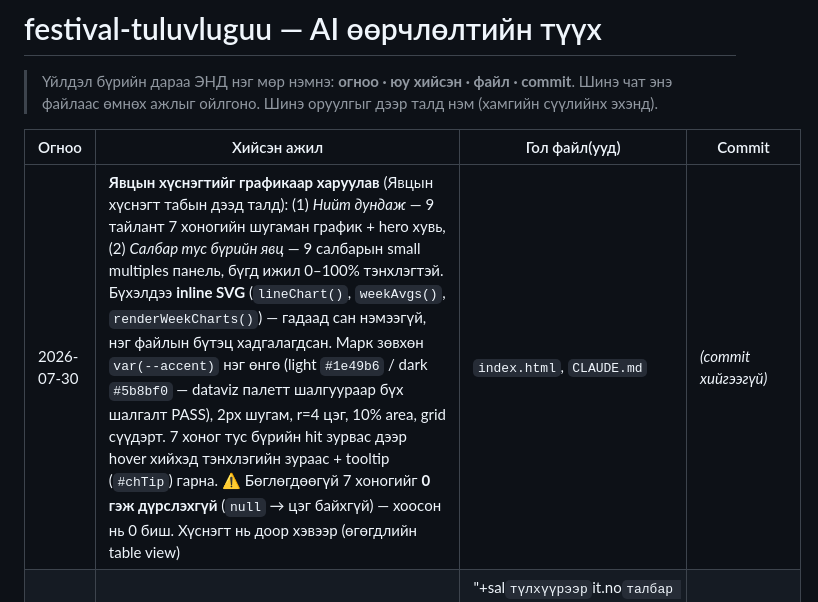
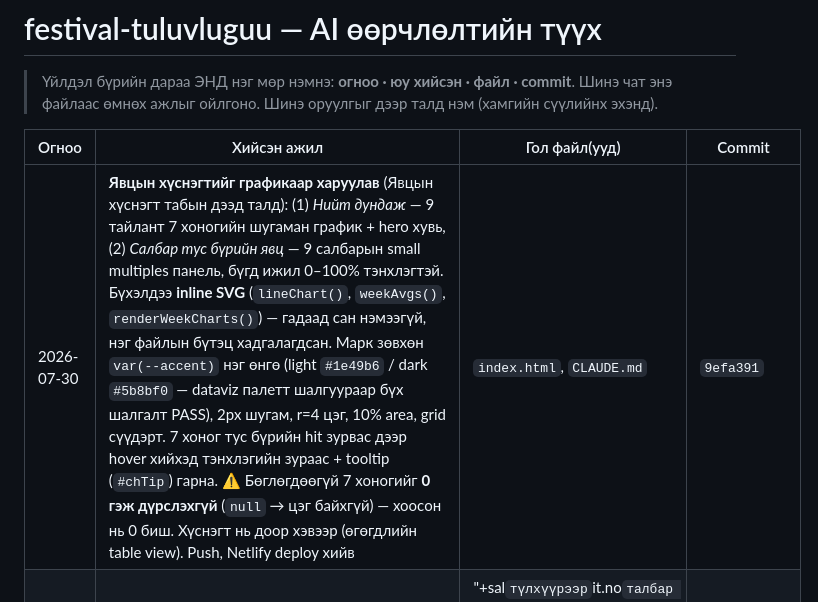
Before and after one commit to Boldsaikhan/festival-tuluvluguu, a Markdown page: AI_HISTORY.md, the part around the change. Rendered like a GitHub page.

Commit message:
AI_HISTORY: commit hash болон deploy тэмдэглэлийг бөглөв
Co-Authored-By: Claude Opus 5 (1M context) <noreply@anthropic.com>

```diff
--- a/AI_HISTORY.md
+++ b/AI_HISTORY.md
@@ -5,7 +5,7 @@
 
 | Огноо | Хийсэн ажил | Гол файл(ууд) | Commit |
 |---|---|---|---|
-| 2026-07-30 | **Явцын хүснэгтийг графикаар харуулав** (Явцын хүснэгт табын дээд талд): (1) *Нийт дундаж* — 9 тайлант 7 хоногийн шугаман график + hero хувь, (2) *Салбар тус бүрийн явц* — 9 салбарын small multiples панель, бүгд ижил 0–100% тэнхлэгтэй. Бүхэлдээ **inline SVG** (`lineChart()`, `weekAvgs()`, `renderWeekCharts()`) — гадаад сан нэмээгүй, нэг файлын бүтэц хадгалагдсан. Марк зөвхөн `var(--accent)` нэг өнгө (light `#1e49b6` / dark `#5b8bf0` — dataviz палетт шалгуураар бүх шалгалт PASS), 2px шугам, r=4 цэг, 10% area, grid сүүдэрт. 7 хоног тус бүрийн hit зурвас дээр hover хийхэд тэнхлэгийн зураас + tooltip (`#chTip`) гарна. ⚠️ Бөглөгдөөгүй 7 хоногийг **0 гэж дүрслэхгүй** (`null` → цэг байхгүй) — хоосон нь 0 биш. Хүснэгт нь доор хэвээр (өгөгдлийн table view) | `index.html`, `CLAUDE.md` | *(commit хийгээгүй)* |
+| 2026-07-30 | **Явцын хүснэгтийг графикаар харуулав** (Явцын хүснэгт табын дээд талд): (1) *Нийт дундаж* — 9 тайлант 7 хоногийн шугаман график + hero хувь, (2) *Салбар тус бүрийн явц* — 9 салбарын small multiples панель, бүгд ижил 0–100% тэнхлэгтэй. Бүхэлдээ **inline SVG** (`lineChart()`, `weekAvgs()`, `renderWeekCharts()`) — гадаад сан нэмээгүй, нэг файлын бүтэц хадгалагдсан. Марк зөвхөн `var(--accent)` нэг өнгө (light `#1e49b6` / dark `#5b8bf0` — dataviz палетт шалгуураар бүх шалгалт PASS), 2px шугам, r=4 цэг, 10% area, grid сүүдэрт. 7 хоног тус бүрийн hit зурвас дээр hover хийхэд тэнхлэгийн зураас + tooltip (`#chTip`) гарна. ⚠️ Бөглөгдөөгүй 7 хоногийг **0 гэж дүрслэхгүй** (`null` → цэг байхгүй) — хоосон нь 0 биш. Хүснэгт нь доор хэвээр (өгөгдлийн table view). Push, Netlify deploy хийв | `index.html`, `CLAUDE.md` | `9efa391` |
 | 2026-07-30 | Хүснэгтийн **№ баганыг эх сурвалж/салбар тус бүрд 1-ээс шинээр эхэлдэг** болгов (эх баримт бичгүүд ийм дугаарлалттай): `numberItems()` IIFE нь `sec+"|"+sal` түлхүүрээр `it.no` талбар онооно, жагсаалт ба явцын хүснэгт `it.id`-ийн оронд `it.no`-г харуулна. Дотоод `id` (modal, `OVERRIDES` түлхүүр) хөндөгдөөгүй. Ингэснээр 07.09 → 1-27, өвөлжилтийн бэлтгэл → салбар тус бүрд 1-12 / 1-5 / 1-17 / 1-3 / 1-28 / 1-4 / 1-3 / 1-3 / 1-14 болов. Push, Netlify deploy хийв | `index.html` | `af63c1b` |
 | 2026-07-30 | **"2026-2027 оны өвөлжилт, хаваржилтын бэлтгэл хангуулах ажлын төлөвлөгөө"-г оруулав** — шинэ эх сурвалж `SECTIONS` id=2 (`"07.28-09.28"`), **89 ажил 9 салбарт**: Хүнс/ХАА 12, Мал эмнэлэг 5, Хөрөнгө оруулалт 17, Онцгой байдал 3, Дэд бүтэц-дулаан 28, Боловсрол 4, Эрүүл мэнд 3, Зам-тээвэр 3, Сумд 14. Нийт 27→**116 ажил**. `RAW`-д 4 нэмэлт талбар (7–10 элемент): `sal`/`ind`/`b0`/`tg` = салбар / шалгуур үзүүлэлт-хэмжих нэгж / суурь түвшин 07.28 / хүрэх түвшин 09.28. Жагсаалтад 4 шинэ багана нэмэв. Ажил хэрэггүй болсон `DEPT_BY_RESP` (хоосон хэлтсийн зураглал) устгаж, **"Хэлтэс" статистик картыг "Салбар" болгов** (`salList()`). Шинэ **🗓️ Явцын хүснэгт** харагдац: `WEEKS` 9 тайлант огноо (08.03…09.28), нүд тус бүр 0–100 бөглөгддөг (`setWeek()` → `localStorage`-ийн `OVERRIDES[id].w`), салбар бүрийн мөрөнд 7 хоног тутмын дундаж. Ажлын нийт хэрэгжилт нь **хамгийн сүүлд бөглөсөн 7 хоногийн утга** (`hasWeekly()` үед гараар засах боломжгүй болно). `MEETING_DATES`-д 07.28 нэмэв. ⚠️ Эх баримтад СУМД-ын хэрэгжүүлэгч бөглөгдөөгүй байсныг би анх нөхөж бичсэнийг дүрмийн дагуу хоослов. ⚠️ Тодруулах шаардлагатай: ХАА-3-р мөрийн суурь түвшинд 3, хүрэхэд 4 утга байгаа (зурган дээр эгнээ таарахгүй). `CLAUDE.md` §1, §3, §4-ийг шинэ бүтцэд тааруулав. Push, Netlify deploy хийв | `index.html`, `CLAUDE.md` | `6a1f87c` |
 | 2026-07-30 | **"2026.07.20 — Ерөнхий сайдын хуралдаан (Өвөлжилтийн бэлтгэл)" эх сурвалжийг бүрэн устгав** (хэрэглэгчийн хүсэлт — оронд нь шинэ төлөвлөгөө өгнө гэсэн): `RAW`-аас `[2,...]` 24 мөр, `SECTIONS` id=2, `PALETTE`-ийн 2-р өнгө, `MEETING_DATES`-ийн 07.20, `<meta description>`-ийн "Ерөнхий сайд". Нийт 51→**27 зүйл**, эх сурвалж 2→1. ⚠️ Тодорхой эцсийн хугацаатай 2 зүйл (08.20, 09.15) тэр эх сурвалжид байсан тул одоо "Хугацаа дөхсөн"=0. Хуанли (`monthsToShow()`) болон Gantt тэнхлэгийг **өгөгдлөөс автоматаар** гаргадаг болгов (`dataRange()`) — хуучин hardcode [7,8,9-р сар] ба 07.09–09.15 тэнхлэг хоосон сар/өдөр зурахгүй, тэнхлэг дор хаяж 14 хоног. `CLAUDE.md` §1-ийг шинэ төлөвт тааруулж, §2-ын хуучирсан "галт өнгө/Rubik фонт" тайлбарыг navy схем болгож зассан. Хэрэглэгч "өвөлжилт" гэсэн үг агуулсан section-1-ийн зүйлийг (Сургууль, цэцэрлэгийн өвөлжилтийн бэлтгэл) хасахыг хүсээгүй тул үлдээв. Push, Netlify deploy хийв | `index.html`, `CLAUDE.md` | `91a992e` |
```
